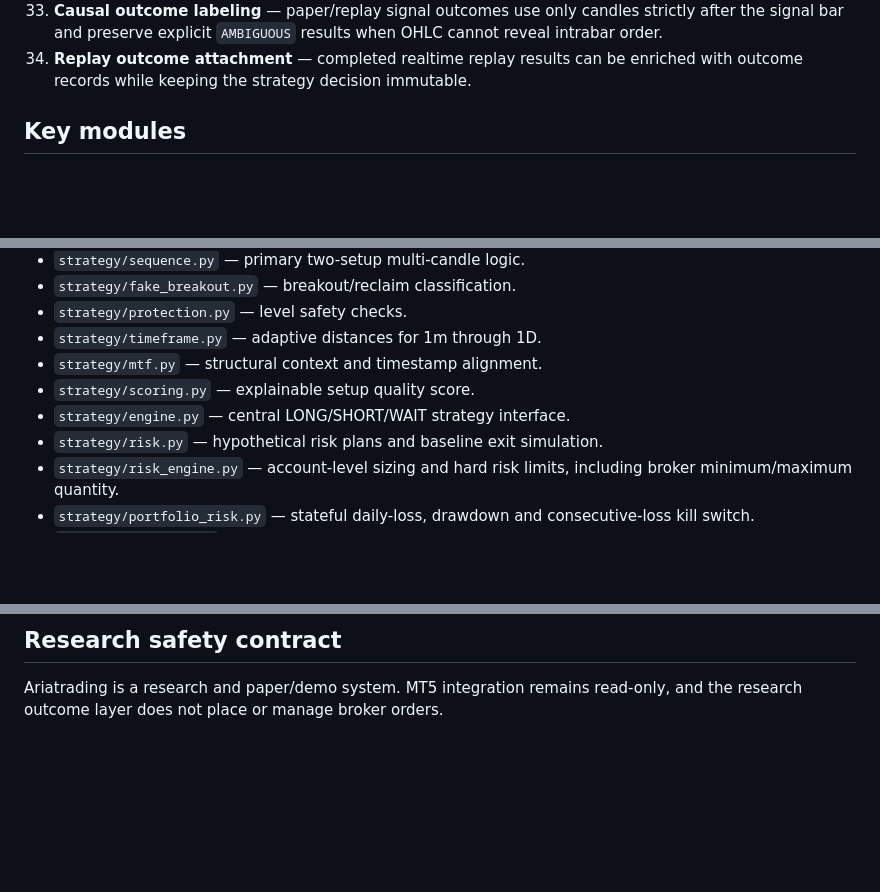
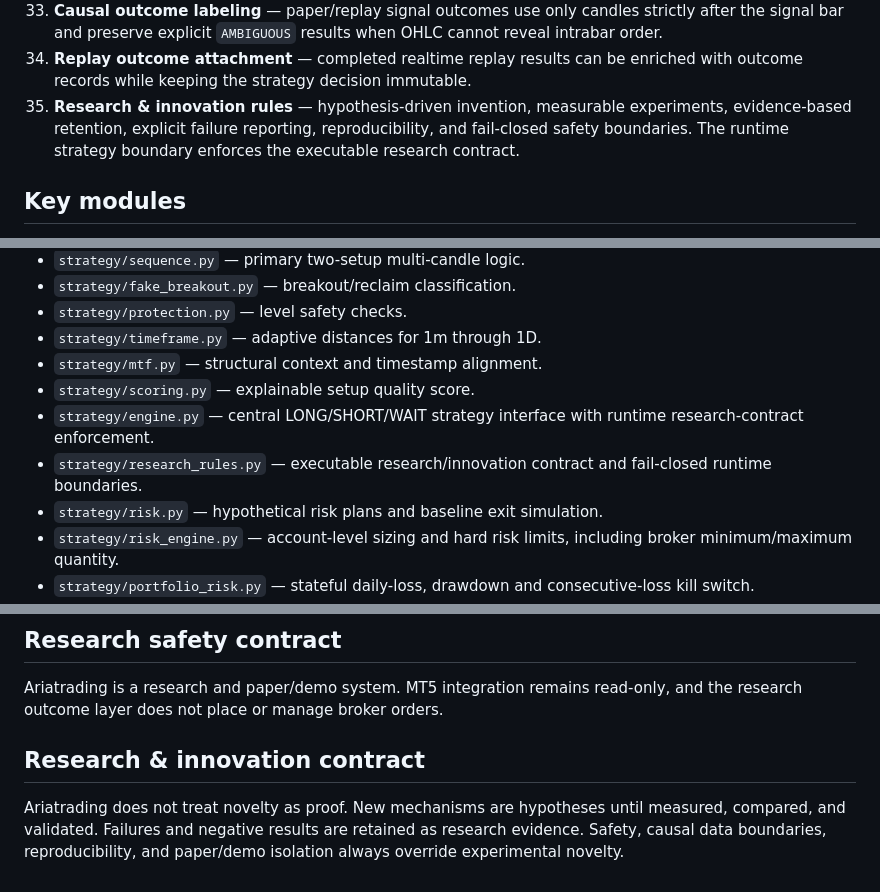
Before and after one commit to nongamertvchop-hue/Ariatrading, a Markdown page: README.md, 3 parts joined by grey strips. Rendered like a GitHub page; blank space fills up the shorter version.

Commit message:
docs: integrate research innovation rules into project architecture

```diff
--- a/README.md
+++ b/README.md
@@ -52,6 +52,7 @@ The project is layered so every stage can be used together without duplicating s
 32. **Signal-event identity** — deterministic `sig_...` IDs for replay/realtime signal snapshots, with canonical Python/Worker payload semantics and browser journal deduplication.
 33. **Causal outcome labeling** — paper/replay signal outcomes use only candles strictly after the signal bar and preserve explicit `AMBIGUOUS` results when OHLC cannot reveal intrabar order.
 34. **Replay outcome attachment** — completed realtime replay results can be enriched with outcome records while keeping the strategy decision immutable.
+35. **Research & innovation rules** — hypothesis-driven invention, measurable experiments, evidence-based retention, explicit failure reporting, reproducibility, and fail-closed safety boundaries. The runtime strategy boundary enforces the executable research contract.
 
 ## Key modules
 
@@ -65,7 +66,8 @@ The project is layered so every stage can be used together without duplicating s
 - `strategy/timeframe.py` — adaptive distances for 1m through 1D.
 - `strategy/mtf.py` — structural context and timestamp alignment.
 - `strategy/scoring.py` — explainable setup quality score.
-- `strategy/engine.py` — central LONG/SHORT/WAIT strategy interface.
+- `strategy/engine.py` — central LONG/SHORT/WAIT strategy interface with runtime research-contract enforcement.
+- `strategy/research_rules.py` — executable research/innovation contract and fail-closed runtime boundaries.
 - `strategy/risk.py` — hypothetical risk plans and baseline exit simulation.
 - `strategy/risk_engine.py` — account-level sizing and hard risk limits, including broker minimum/maximum quantity.
 - `strategy/portfolio_risk.py` — stateful daily-loss, drawdown and consecutive-loss kill switch.
@@ -150,3 +152,7 @@ LONG / SHORT / WAIT
 ## Research safety contract
 
 Ariatrading is a research and paper/demo system. MT5 integration remains read-only, and the research outcome layer does not place or manage broker orders.
+
+## Research & innovation contract
+
+Ariatrading does not treat novelty as proof. New mechanisms are hypotheses until measured, compared, and validated. Failures and negative results are retained as research evidence. Safety, causal data boundaries, reproducibility, and paper/demo isolation always override experimental novelty.
```
